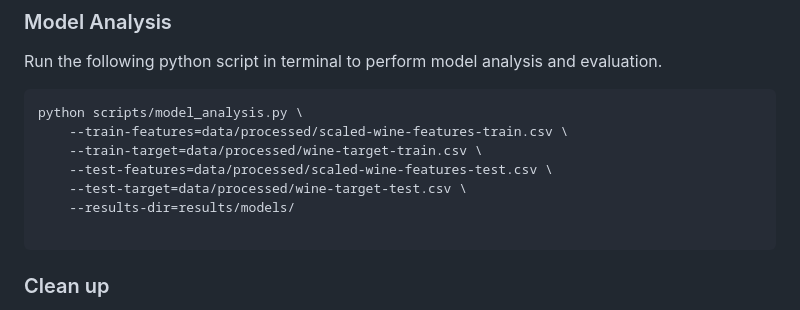
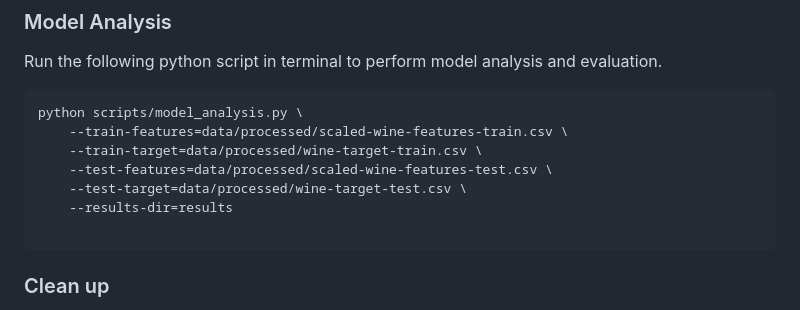
Before and after one commit to PAT0216/wine-classification, a Markdown page: README.md, the part around the change. Rendered like a GitHub page.

Commit message:
modify model script in readme

````diff
--- a/README.md
+++ b/README.md
@@ -64,7 +64,7 @@ python scripts/model_analysis.py \
     --train-target=data/processed/wine-target-train.csv \
     --test-features=data/processed/scaled-wine-features-test.csv \
     --test-target=data/processed/wine-target-test.csv \
-    --results-dir=results/models/
+    --results-dir=results
 
 ```
 
````
